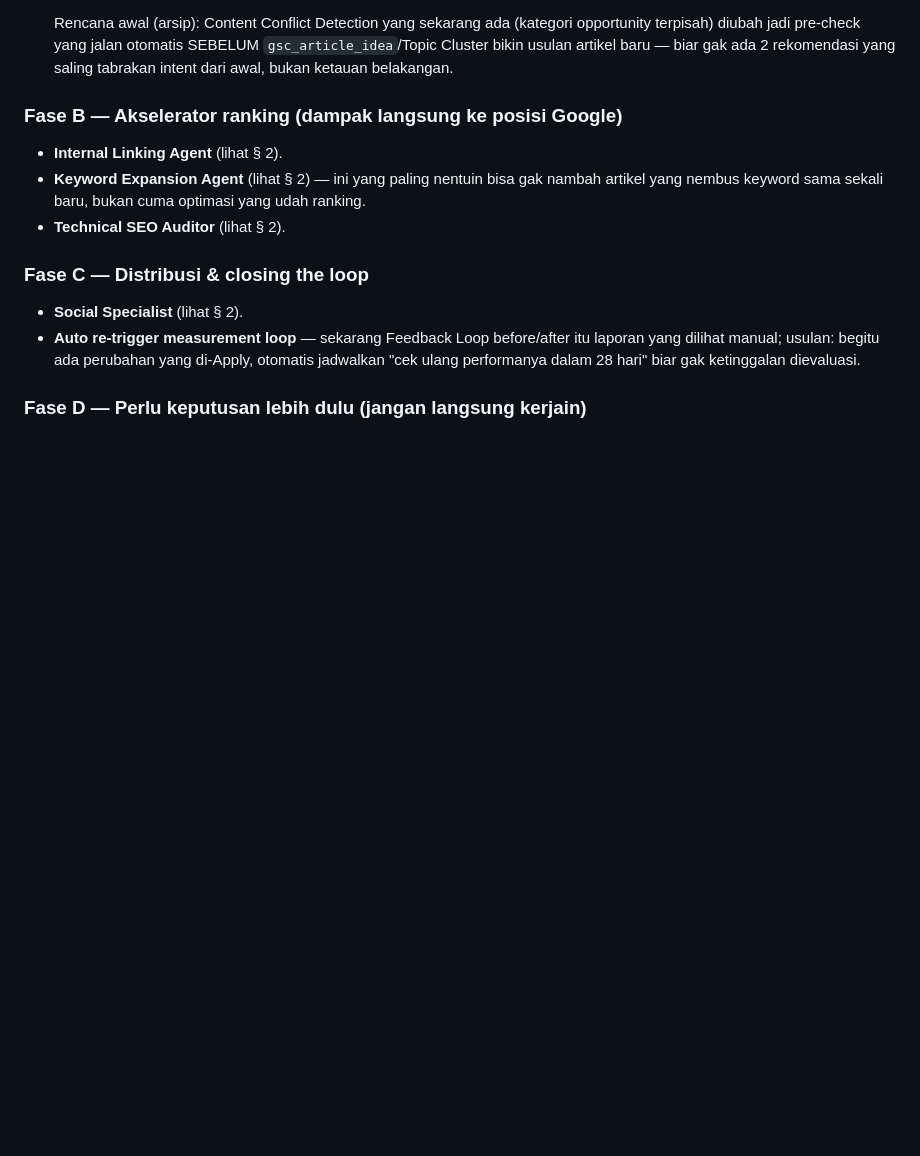
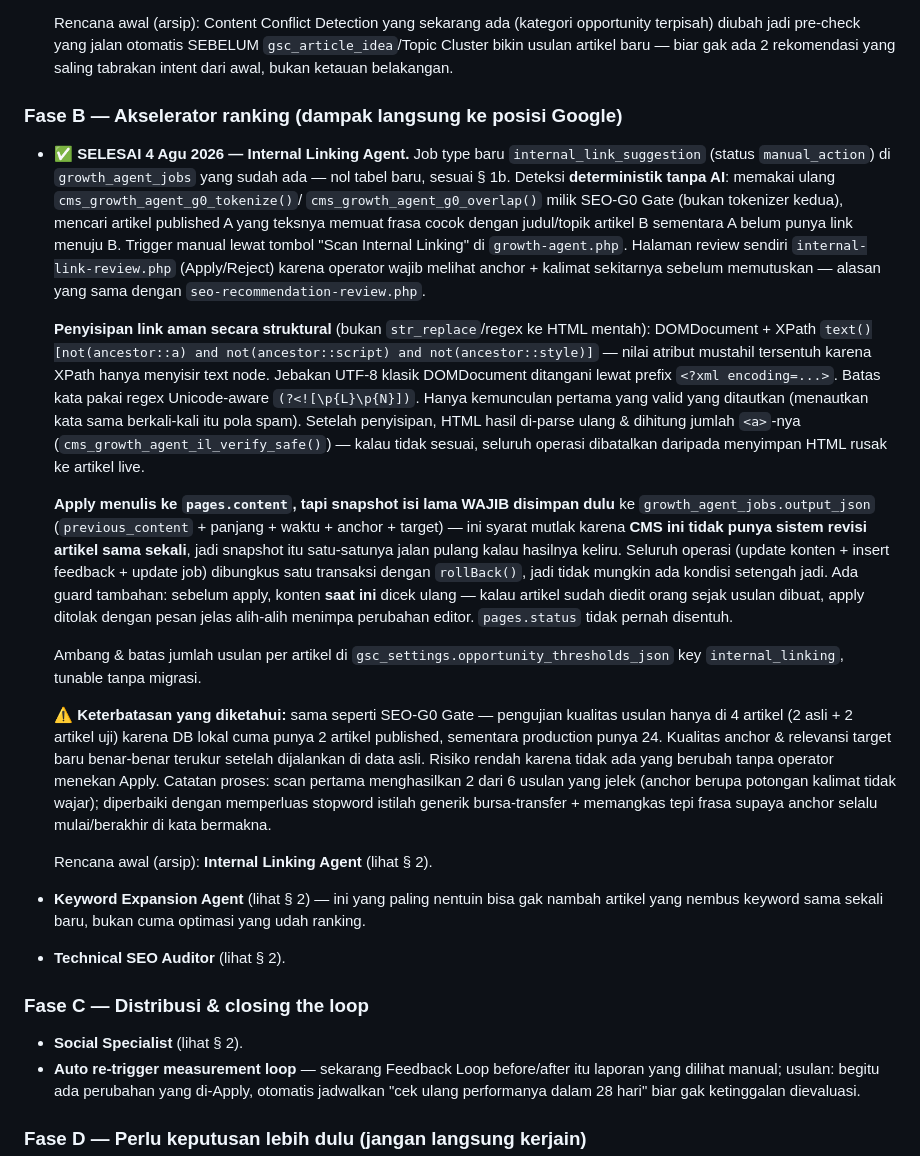
Before and after one commit to jalijali-dev/sagacrypto-wpm-goal, a Markdown page: docs/GROWTH_AGENT_V2_PROPOSAL.md, the part around the change. Rendered like a GitHub page; blank space fills up the shorter version.

Commit message:
Docs: catat Internal Linking Agent selesai (Fase B item 1)

```diff
--- a/docs/GROWTH_AGENT_V2_PROPOSAL.md
+++ b/docs/GROWTH_AGENT_V2_PROPOSAL.md
@@ -186,7 +186,57 @@ judgment manusia yang gak bisa digantikan AI dengan aman.
 
 ### Fase B — Akselerator ranking (dampak langsung ke posisi Google)
 
-- **Internal Linking Agent** (lihat § 2).
+- ✅ **SELESAI 4 Agu 2026 — Internal Linking Agent.** Job type baru
+  `internal_link_suggestion` (status `manual_action`) di `growth_agent_jobs`
+  yang sudah ada — nol tabel baru, sesuai § 1b. Deteksi **deterministik
+  tanpa AI**: memakai ulang `cms_growth_agent_g0_tokenize()`/
+  `cms_growth_agent_g0_overlap()` milik SEO-G0 Gate (bukan tokenizer kedua),
+  mencari artikel published A yang teksnya memuat frasa cocok dengan
+  judul/topik artikel B sementara A belum punya link menuju B. Trigger
+  manual lewat tombol "Scan Internal Linking" di `growth-agent.php`.
+  Halaman review sendiri `internal-link-review.php` (Apply/Reject) karena
+  operator wajib melihat anchor + kalimat sekitarnya sebelum memutuskan —
+  alasan yang sama dengan `seo-recommendation-review.php`.
+
+  **Penyisipan link aman secara struktural** (bukan `str_replace`/regex ke
+  HTML mentah): DOMDocument + XPath
+  `text()[not(ancestor::a) and not(ancestor::script) and not(ancestor::style)]`
+  — nilai atribut mustahil tersentuh karena XPath hanya menyisir text node.
+  Jebakan UTF-8 klasik DOMDocument ditangani lewat prefix
+  `<?xml encoding=...>`. Batas kata pakai regex Unicode-aware
+  `(?<![\p{L}\p{N}])`. Hanya kemunculan pertama yang valid yang ditautkan
+  (menautkan kata sama berkali-kali itu pola spam). Setelah penyisipan,
+  HTML hasil di-parse ulang & dihitung jumlah `<a>`-nya
+  (`cms_growth_agent_il_verify_safe()`) — kalau tidak sesuai, seluruh
+  operasi dibatalkan daripada menyimpan HTML rusak ke artikel live.
+
+  **Apply menulis ke `pages.content`, tapi snapshot isi lama WAJIB disimpan
+  dulu** ke `growth_agent_jobs.output_json` (`previous_content` + panjang +
+  waktu + anchor + target) — ini syarat mutlak karena **CMS ini tidak punya
+  sistem revisi artikel sama sekali**, jadi snapshot itu satu-satunya jalan
+  pulang kalau hasilnya keliru. Seluruh operasi (update konten + insert
+  feedback + update job) dibungkus satu transaksi dengan `rollBack()`, jadi
+  tidak mungkin ada kondisi setengah jadi. Ada guard tambahan: sebelum
+  apply, konten **saat ini** dicek ulang — kalau artikel sudah diedit orang
+  sejak usulan dibuat, apply ditolak dengan pesan jelas alih-alih menimpa
+  perubahan editor. `pages.status` tidak pernah disentuh.
+
+  Ambang & batas jumlah usulan per artikel di
+  `gsc_settings.opportunity_thresholds_json` key `internal_linking`,
+  tunable tanpa migrasi.
+
+  ⚠️ **Keterbatasan yang diketahui:** sama seperti SEO-G0 Gate — pengujian
+  kualitas usulan hanya di 4 artikel (2 asli + 2 artikel uji) karena DB
+  lokal cuma punya 2 artikel published, sementara production punya 24.
+  Kualitas anchor & relevansi target baru benar-benar terukur setelah
+  dijalankan di data asli. Risiko rendah karena tidak ada yang berubah
+  tanpa operator menekan Apply. Catatan proses: scan pertama menghasilkan
+  2 dari 6 usulan yang jelek (anchor berupa potongan kalimat tidak wajar);
+  diperbaiki dengan memperluas stopword istilah generik bursa-transfer +
+  memangkas tepi frasa supaya anchor selalu mulai/berakhir di kata
+  bermakna.
+
+  Rencana awal (arsip): **Internal Linking Agent** (lihat § 2).
 - **Keyword Expansion Agent** (lihat § 2) — ini yang paling nentuin bisa
   gak nambah artikel yang nembus keyword sama sekali baru, bukan cuma
   optimasi yang udah ranking.
```
Also changed, not shown: docs/ROADMAP.md (+13 -0 lines).
